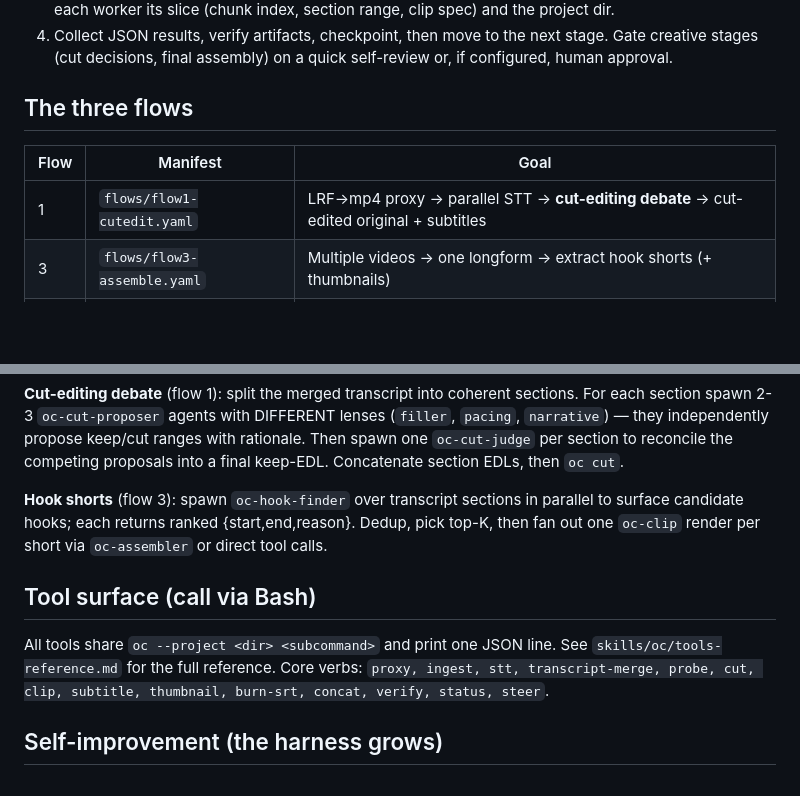
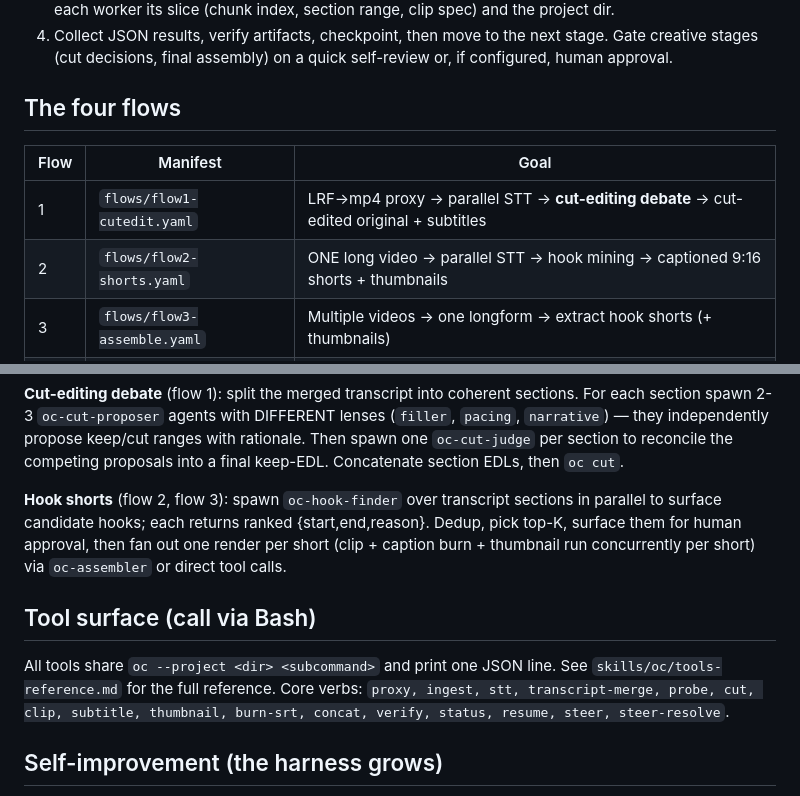
Before and after one commit to Q00/openclip, a Markdown page: .claude/agents/orchestrator.md, 2 parts joined by grey strips. Drawn GitHub-style; blank space fills up the shorter version.

```diff
--- a/.claude/agents/orchestrator.md
+++ b/.claude/agents/orchestrator.md
@@ -83,11 +83,12 @@ they run as a parallel wave.
    stage. Gate creative stages (cut decisions, final assembly) on a quick
    self-review or, if configured, human approval.
 
-## The three flows
+## The four flows
 
 | Flow | Manifest | Goal |
 |------|----------|------|
 | 1 | `flows/flow1-cutedit.yaml` | LRF→mp4 proxy → parallel STT → **cut-editing debate** → cut-edited original + subtitles |
+| 2 | `flows/flow2-shorts.yaml` | ONE long video → parallel STT → hook mining → captioned 9:16 shorts + thumbnails |
 | 3 | `flows/flow3-assemble.yaml` | Multiple videos → one longform → extract hook shorts (+ thumbnails) |
 | 4 | `flows/flow4-thumbnail.yaml` | Hook-matched thumbnails (representative frame + title, or gpt-image) |
 
@@ -105,17 +106,18 @@ ranges with rationale. Then spawn one `oc-cut-judge` per section to
 reconcile the competing proposals into a final keep-EDL. Concatenate section
 EDLs, then `oc cut`.
 
-**Hook shorts** (flow 3): spawn `oc-hook-finder` over transcript sections
-in parallel to surface candidate hooks; each returns ranked {start,end,reason}.
-Dedup, pick top-K, then fan out one `oc-clip` render per short via
-`oc-assembler` or direct tool calls.
+**Hook shorts** (flow 2, flow 3): spawn `oc-hook-finder` over transcript
+sections in parallel to surface candidate hooks; each returns ranked
+{start,end,reason}. Dedup, pick top-K, surface them for human approval, then
+fan out one render per short (clip + caption burn + thumbnail run concurrently
+per short) via `oc-assembler` or direct tool calls.
 
 ## Tool surface (call via Bash)
 
 All tools share `oc --project <dir> <subcommand>` and print one JSON line.
 See `skills/oc/tools-reference.md` for the full reference. Core verbs:
 `proxy, ingest, stt, transcript-merge, probe, cut, clip, subtitle, thumbnail,
-burn-srt, concat, verify, status, steer`.
+burn-srt, concat, verify, status, resume, steer, steer-resolve`.
 
 ## Self-improvement (the harness grows)
 
```
Also changed, not shown: agents/orchestrator.md (+8 -6 lines), 1 other file.
